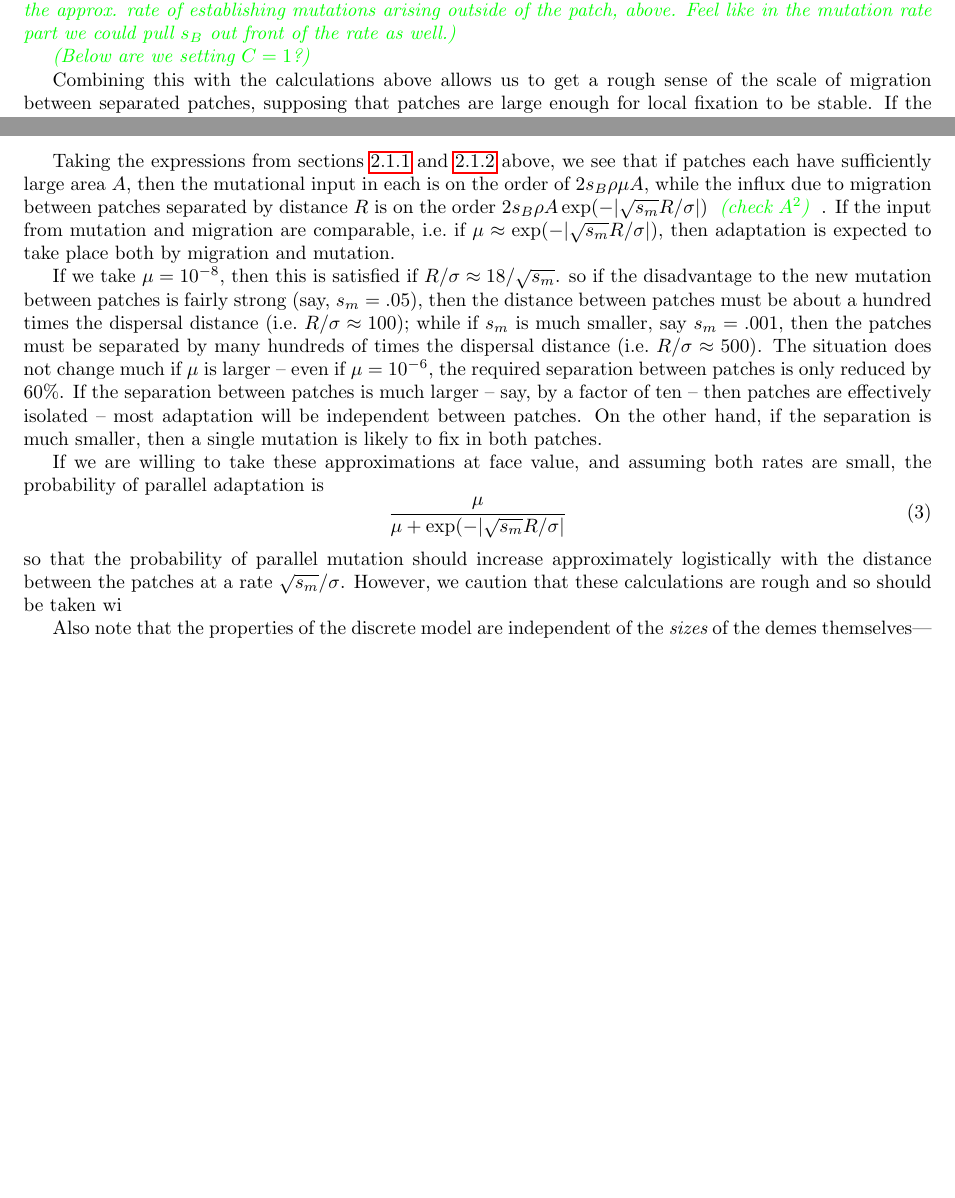
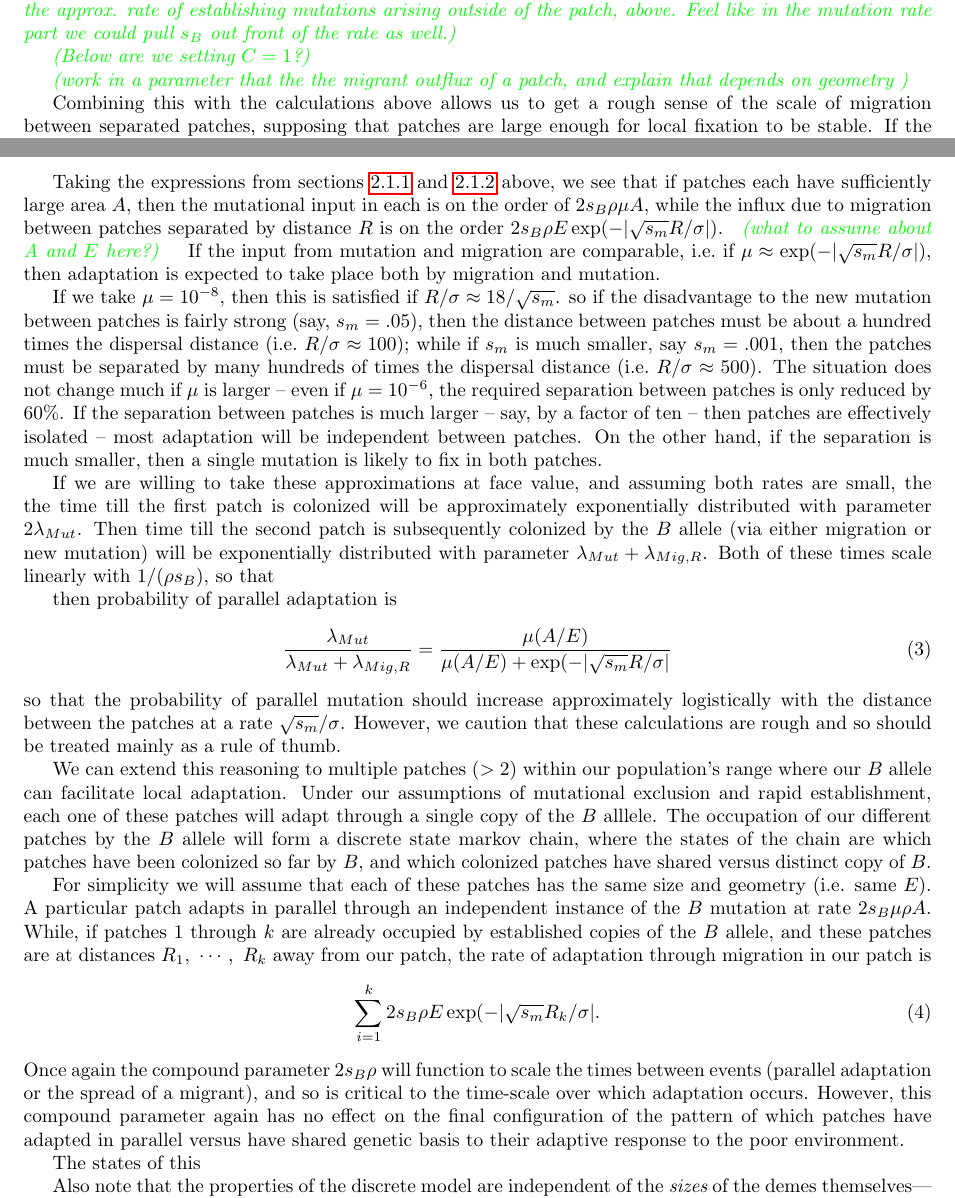
Before and after one commit to petrelharp/spatial_selection, a LaTeX document (patchy-selection-paper.tex): two parts of pages 3 and 4 of 7, joined at a grey line, cut so that both start at the same text, the shorter picture padded with empty space. Compiled offline with pdfLaTeX; a LaTeX package or settings file that is missing is left out.

Commit message:
/* Patchy Selection paper */

```diff
--- a/patchy-selection-paper.tex
+++ b/patchy-selection-paper.tex
@@ -214,3 +214,5 @@ and the selection coefficients. \gc{comment on size of C? Should we
 
 \gc{Below are we setting $C=1$?}
 
+\gc{work in a parameter that the the migrant outflux of a patch, and
+  explain that depends on geometry }
@@ -282,13 +285,11 @@ Taking the expressions from sections \ref{ss:patchymutation} and \ref{ss:patchym
 we see that if patches each have sufficiently large area $A$,
 then the mutational input in each is on the order of $2 s_B \rho \mu A$,
 while the influx due to migration between patches separated by
-distance $R$ is on the order $2 s_B \rho A \exp(- |\sqrt{s_m}
-R/\sigma|)$ \gc{check $A^2$}.
+distance $R$ is on the order $2 s_B \rho E \exp(- |\sqrt{s_m}
+R/\sigma|)$. \gc{what to assume about A and $E$ here?}
 If the input from mutation and migration are comparable, i.e.\ if $\mu \approx \exp( -|\sqrt{s_m} R/\sigma| )$,
 then adaptation is expected to take place both by migration and
 mutation.
-
-
 
 If we take $\mu = 10^{-8}$, then this is satisfied if $R/\sigma \approx 18/\sqrt{s_m}$.
 so if the disadvantage to the new mutation between patches is fairly strong (say, $s_m=.05$),
@@ -303,17 +304,54 @@ On the other hand, if the separation is much smaller, then a single
 mutation is likely to fix in both patches.
 
 If we are willing to take these approximations at face
-value, and assuming both rates are small, the probability of parallel
+value, and assuming both rates are small, the the time till the first
+patch is colonized will be approximately exponentially
+distributed with parameter $2 \lambda_{Mut}$. Then time till the
+second patch is subsequently colonized by the $B$
+allele (via either migration or new mutation) will be exponentially
+distributed with parameter $\lambda_{Mut}+\lambda_{Mig,R}$. Both of
+these times scale linearly with $1/(\rho s_{B})$, so that
+
+then probability of parallel
 adaptation is
 \begin{equation}
-\frac{\mu}{\mu + \exp(- |\sqrt{s_m} R/\sigma|}
+\frac{\lambda_{Mut}}{\lambda_{Mut} + \lambda_{Mig,R}} = \frac{\mu (A/E)}{\mu (A/E) + \exp(- |\sqrt{s_m} R/\sigma|}
 \end{equation}
 so that the probability of parallel mutation should increase
 approximately logistically with the distance between the patches at a
 rate $\sqrt{s_m} /\sigma$. However, we caution that these calculations
-are rough and so should be taken wi
+are rough and so should be treated mainly as a rule of thumb.
 
 
+
+We can extend this reasoning to multiple patches ($>2$) within our population's range
+where our $B$ allele can facilitate local adaptation. Under our
+assumptions of mutational exclusion and rapid establishment, each one
+of these patches will adapt through a single copy of the $B$
+alllele. The occupation of our different patches by the $B$ allele will form a
+discrete state markov chain, where the states of the chain are which patches have
+been colonized so far by $B$, and which colonized patches have shared
+versus distinct copy of $B$.
+
+For simplicity we will assume that each of these patches has
+the same size and geometry (i.e. same $E$). A particular patch adapts in parallel through an independent
+instance of the $B$ mutation at rate $2 s_B \mu \rho A$.
+While, if patches $1$ through $k$ are already occupied by
+established copies of the $B$ allele, and these patches are at
+distances $R_1,~\cdots,~R_k$ away from our patch, the rate of
+adaptation through migration in our patch is
+\begin{equation}
+\sum_{i=1}^{k} 2 s_B \rho E \exp(- |\sqrt{s_m} R_k/\sigma|}.
+\end{equation}
+Once again the compound parameter $2s_B \rho$ will function to
+scale the times between events (parallel adaptation or the spread of a
+migrant), and so is critical to the time-scale over which
+adaptation occurs. However, this compound parameter again has no effect on
+the final configuration of the pattern of which patches have adapted
+in parallel versus have shared genetic basis to their adaptive
+response to the poor environment.
+
+The states of this
 
 %Furthermore, in the model of discrete demes connected by symmetric weak migration,
 %the final distribution of types depends only on the ratio of mutation to migration rates,
```
Also changed, not shown: patchy-selection-paper.tex (5 more changed lines).
